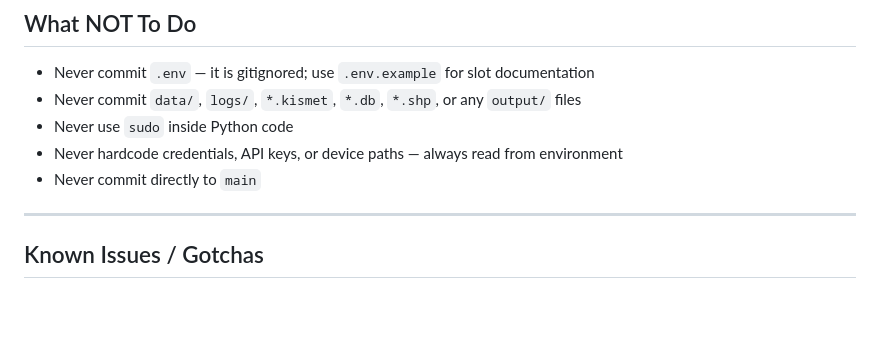
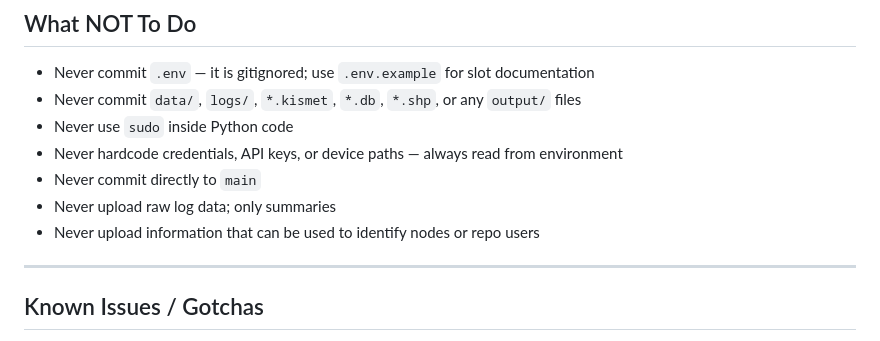
Before and after one commit to Isthistak3n/Passive-Vigilance, a Markdown page: CLAUDE.md, the part around the change. Rendered like a GitHub page; blank space fills up the shorter version.

Commit message:
Update CLAUDE.md with new commit guidelines
Added guidelines on uploading log data and user identification.

```diff
--- a/CLAUDE.md
+++ b/CLAUDE.md
@@ -369,6 +369,8 @@ If `.env` does not exist or `GPS_DEVICE` is unset, it defaults to `/dev/ttyUSB0`
 - Never use `sudo` inside Python code
 - Never hardcode credentials, API keys, or device paths — always read from environment
 - Never commit directly to `main`
+- Never upload raw log data; only summaries
+- Never upload information that can be used to identify nodes or repo users
 
 ---
 
```
